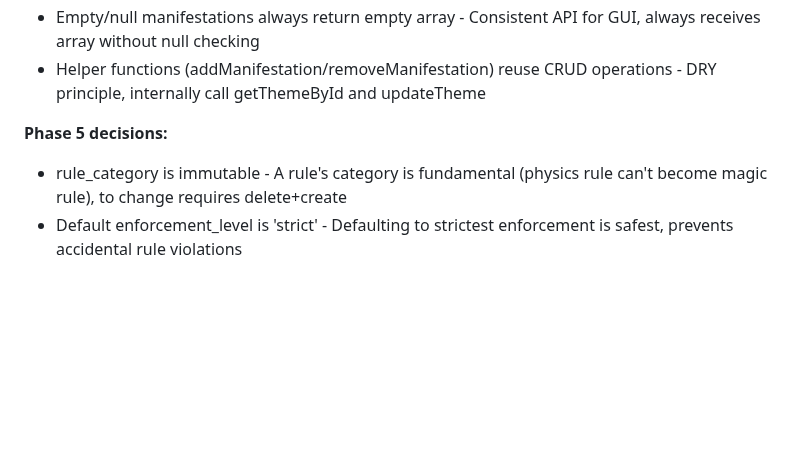
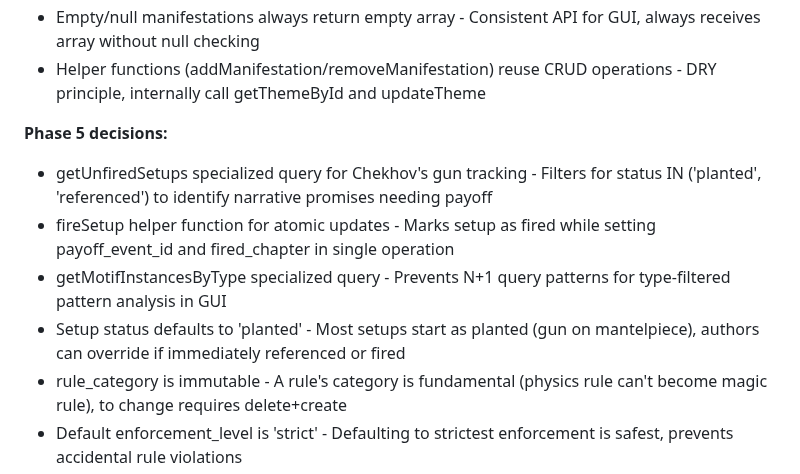
Before and after one commit to fayettec/TripleThink, a Markdown page: .planning/STATE.md, the part around the change. Rendered like a GitHub page; blank space fills up the shorter version.

Commit message:
docs(05-01): complete Motif Instances & Setup Payoffs plan
Tasks completed: 2/2
- Created motif-instances.js with 6 functions
- Created setup-payoffs.js with 7 functions (including getUnfiredSetups)

SUMMARY: .planning/phases/05-logic-modules-motifs-setups-rules/05-01-SUMMARY.md

```diff
--- a/.planning/STATE.md
+++ b/.planning/STATE.md
@@ -83,6 +83,10 @@ Recent decisions affecting current work:
 - Helper functions (addManifestation/removeManifestation) reuse CRUD operations - DRY principle, internally call getThemeById and updateTheme
 
 **Phase 5 decisions:**
+- getUnfiredSetups specialized query for Chekhov's gun tracking - Filters for status IN ('planted', 'referenced') to identify narrative promises needing payoff
+- fireSetup helper function for atomic updates - Marks setup as fired while setting payoff_event_id and fired_chapter in single operation
+- getMotifInstancesByType specialized query - Prevents N+1 query patterns for type-filtered pattern analysis in GUI
+- Setup status defaults to 'planted' - Most setups start as planted (gun on mantelpiece), authors can override if immediately referenced or fired
 - rule_category is immutable - A rule's category is fundamental (physics rule can't become magic rule), to change requires delete+create
 - Default enforcement_level is 'strict' - Defaulting to strictest enforcement is safest, prevents accidental rule violations
 - Three-tier enforcement model: strict (immutable physics), flexible (social norms with exceptions), guideline (soft suggestions) - Different rule types need different rigidity levels
```
Also changed, not shown: 1 other file.
